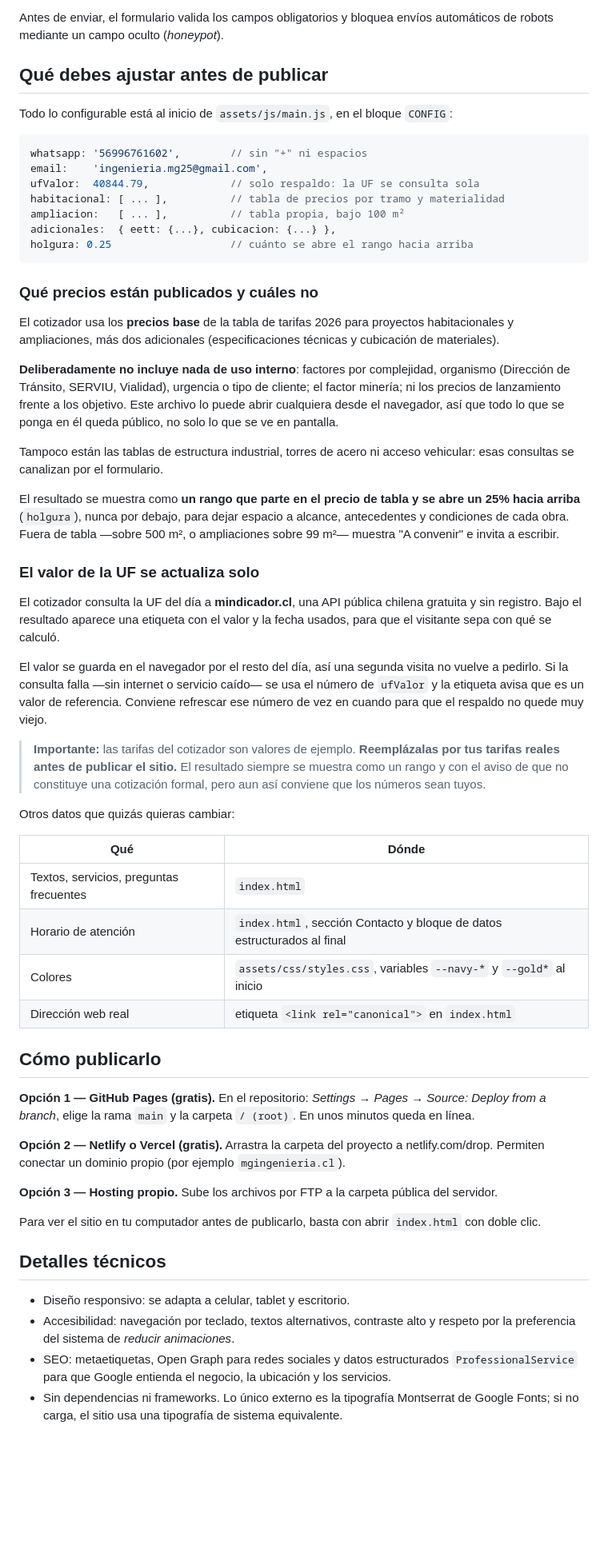
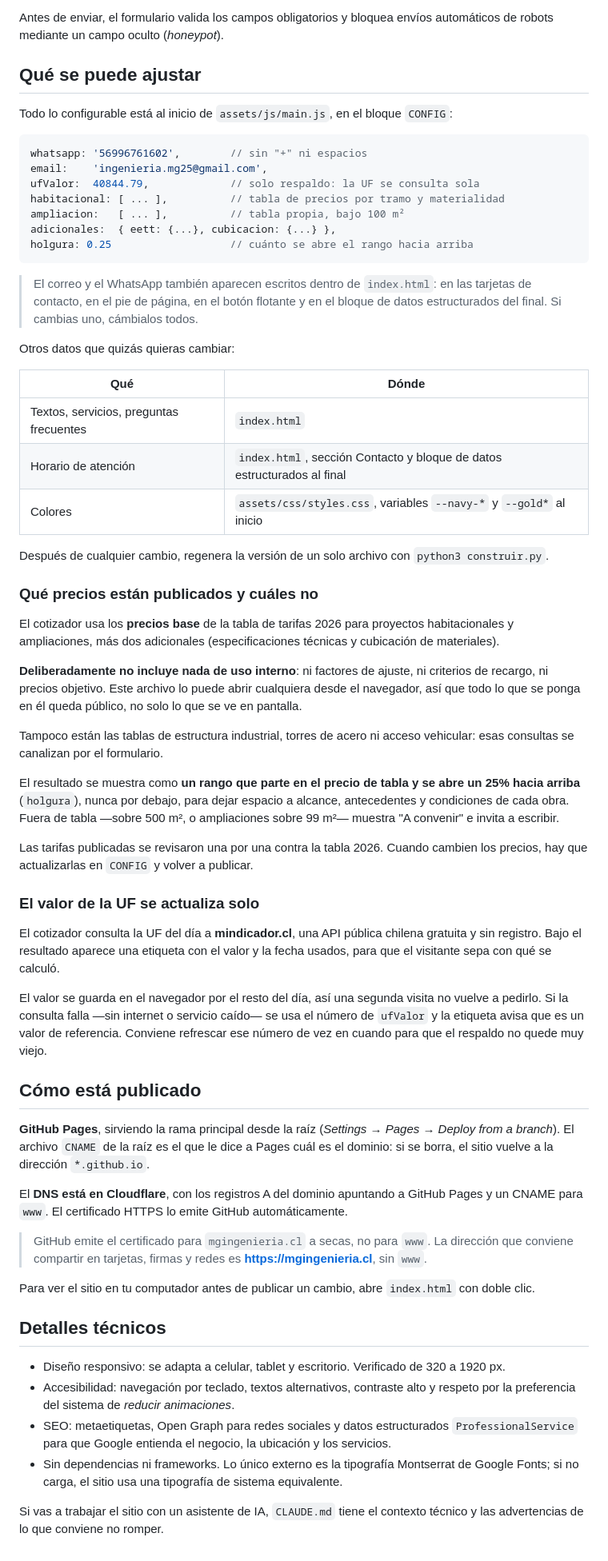
Before and after one commit to imboqqentt/codigos, a Markdown page: README.md, the part around one of its changes. Shown at 80% size. GitHub-like rendering; blank space fills up the shorter version.

````diff
--- a/README.md
+++ b/README.md
@@ -42,7 +49,7 @@ tres caminos:
 Antes de enviar, el formulario valida los campos obligatorios y bloquea envíos automáticos de robots
 mediante un campo oculto (*honeypot*).
 
-## Qué debes ajustar antes de publicar
+## Qué se puede ajustar
 
 Todo lo configurable está al inicio de `assets/js/main.js`, en el bloque `CONFIG`:
 
@@ -56,17 +63,29 @@ adicionales:  { eett: {...}, cubicacion: {...} },
 holgura: 0.25                   // cuánto se abre el rango hacia arriba
 ```
 
+> El correo y el WhatsApp también aparecen escritos dentro de `index.html`: en las tarjetas de
+> contacto, en el pie de página, en el botón flotante y en el bloque de datos estructurados del
+> final. Si cambias uno, cámbialos todos.
+
+Otros datos que quizás quieras cambiar:
+
+| Qué | Dónde |
+|---|---|
+| Textos, servicios, preguntas frecuentes | `index.html` |
+| Horario de atención | `index.html`, sección Contacto y bloque de datos estructurados al final |
+| Colores | `assets/css/styles.css`, variables `--navy-*` y `--gold*` al inicio |
+
+Después de cualquier cambio, regenera la versión de un solo archivo con `python3 construir.py`.
+
 ### Qué precios están publicados y cuáles no
 
 El cotizador usa los **precios base** de la tabla de tarifas 2026 para proyectos
 habitacionales y ampliaciones, más dos adicionales (especificaciones técnicas y cubicación
 de materiales).
 
-**Deliberadamente no incluye nada de uso interno**: factores por complejidad, organismo
-(Dirección de Tránsito, SERVIU, Vialidad), urgencia o tipo de cliente; el factor minería;
-ni los precios de lanzamiento frente a los objetivo. Este archivo lo puede abrir cualquiera
-desde el navegador, así que todo lo que se ponga en él queda público, no solo lo que se ve
-en pantalla.
+**Deliberadamente no incluye nada de uso interno**: ni factores de ajuste, ni criterios de
+recargo, ni precios objetivo. Este archivo lo puede abrir cualquiera desde el navegador,
+así que todo lo que se ponga en él queda público, no solo lo que se ve en pantalla.
 
 Tampoco están las tablas de estructura industrial, torres de acero ni acceso vehicular:
 esas consultas se canalizan por el formulario.
@@ -75,6 +94,9 @@ El resultado se muestra como **un rango que parte en el precio de tabla y se abr
 hacia arriba** (`holgura`), nunca por debajo, para dejar espacio a alcance, antecedentes y
 condiciones de cada obra. Fuera de tabla —sobre 500 m², o ampliaciones sobre 99 m²— muestra
 "A convenir" e invita a escribir.
+
+Las tarifas publicadas se revisaron una por una contra la tabla 2026. Cuando cambien los
+precios, hay que actualizarlas en `CONFIG` y volver a publicar.
 
 ### El valor de la UF se actualiza solo
 
@@ -87,37 +109,29 @@ a pedirlo. Si la consulta falla —sin internet o servicio caído— se usa el n
 `ufValor` y la etiqueta avisa que es un valor de referencia. Conviene refrescar ese número
 de vez en cuando para que el respaldo no quede muy viejo.
 
-> **Importante:** las tarifas del cotizador son valores de ejemplo. **Reemplázalas por tus tarifas
-> reales antes de publicar el sitio.** El resultado siempre se muestra como un rango y con el aviso
-> de que no constituye una cotización formal, pero aun así conviene que los números sean tuyos.
+## Cómo está publicado
 
-Otros datos que quizás quieras cambiar:
+**GitHub Pages**, sirviendo la rama principal desde la raíz (*Settings → Pages → Deploy from a
+branch*). El archivo `CNAME` de la raíz es el que le dice a Pages cuál es el dominio: si se
+borra, el sitio vuelve a la dirección `*.github.io`.
 
-| Qué | Dónde |
-|---|---|
-| Textos, servicios, preguntas frecuentes | `index.html` |
-| Horario de atención | `index.html`, sección Contacto y bloque de datos estructurados al final |
-| Colores | `assets/css/styles.css`, variables `--navy-*` y `--gold*` al inicio |
-| Dirección web real | etiqueta `<link rel="canonical">` en `index.html` |
+El **DNS está en Cloudflare**, con los registros A del dominio apuntando a GitHub Pages y un
+CNAME para `www`. El certificado HTTPS lo emite GitHub automáticamente.
 
-## Cómo publicarlo
+> GitHub emite el certificado para `mgingenieria.cl` a secas, no para `www`. La dirección que
+> conviene compartir en tarjetas, firmas y redes es **https://mgingenieria.cl**, sin `www`.
 
-**Opción 1 — GitHub Pages (gratis).** En el repositorio: *Settings → Pages → Source: Deploy from a
-branch*, elige la rama `main` y la carpeta `/ (root)`. En unos minutos queda en línea.
-
-**Opción 2 — Netlify o Vercel (gratis).** Arrastra la carpeta del proyecto a netlify.com/drop.
-Permiten conectar un dominio propio (por ejemplo `mgingenieria.cl`).
-
-**Opción 3 — Hosting propio.** Sube los archivos por FTP a la carpeta pública del servidor.
-
-Para ver el sitio en tu computador antes de publicarlo, basta con abrir `index.html` con doble clic.
+Para ver el sitio en tu computador antes de publicar un cambio, abre `index.html` con doble clic.
 
 ## Detalles técnicos
 
-- Diseño responsivo: se adapta a celular, tablet y escritorio.
+- Diseño responsivo: se adapta a celular, tablet y escritorio. Verificado de 320 a 1920 px.
 - Accesibilidad: navegación por teclado, textos alternativos, contraste alto y respeto por la
   preferencia del sistema de *reducir animaciones*.
 - SEO: metaetiquetas, Open Graph para redes sociales y datos estructurados `ProfessionalService`
   para que Google entienda el negocio, la ubicación y los servicios.
 - Sin dependencias ni frameworks. Lo único externo es la tipografía Montserrat de Google Fonts;
   si no carga, el sitio usa una tipografía de sistema equivalente.
+
+Si vas a trabajar el sitio con un asistente de IA, `CLAUDE.md` tiene el contexto técnico y las
+advertencias de lo que conviene no romper.
````
Also changed, not shown: other parts of README.md (+12 -5 lines), CLAUDE.md (added, +150 -0 lines), TRASPASO.md (added, +218 -0 lines).
